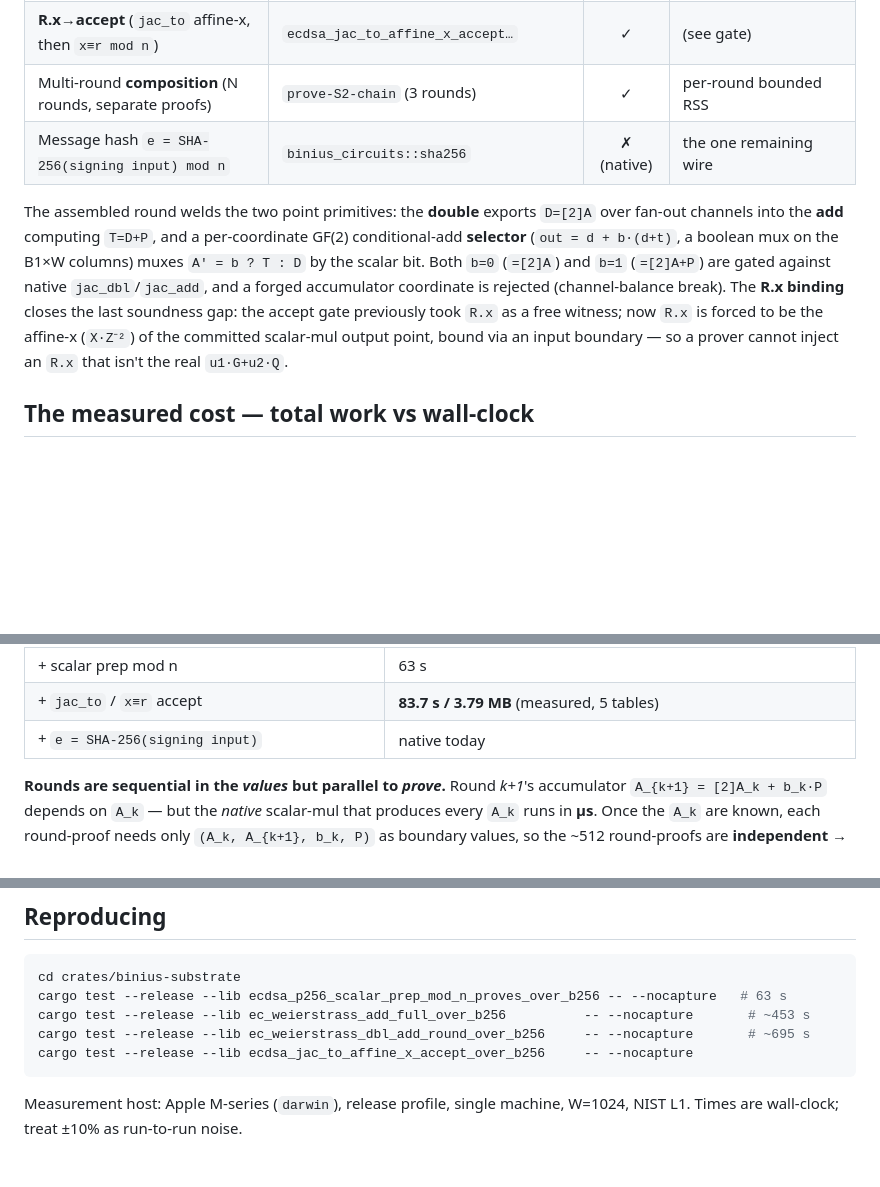
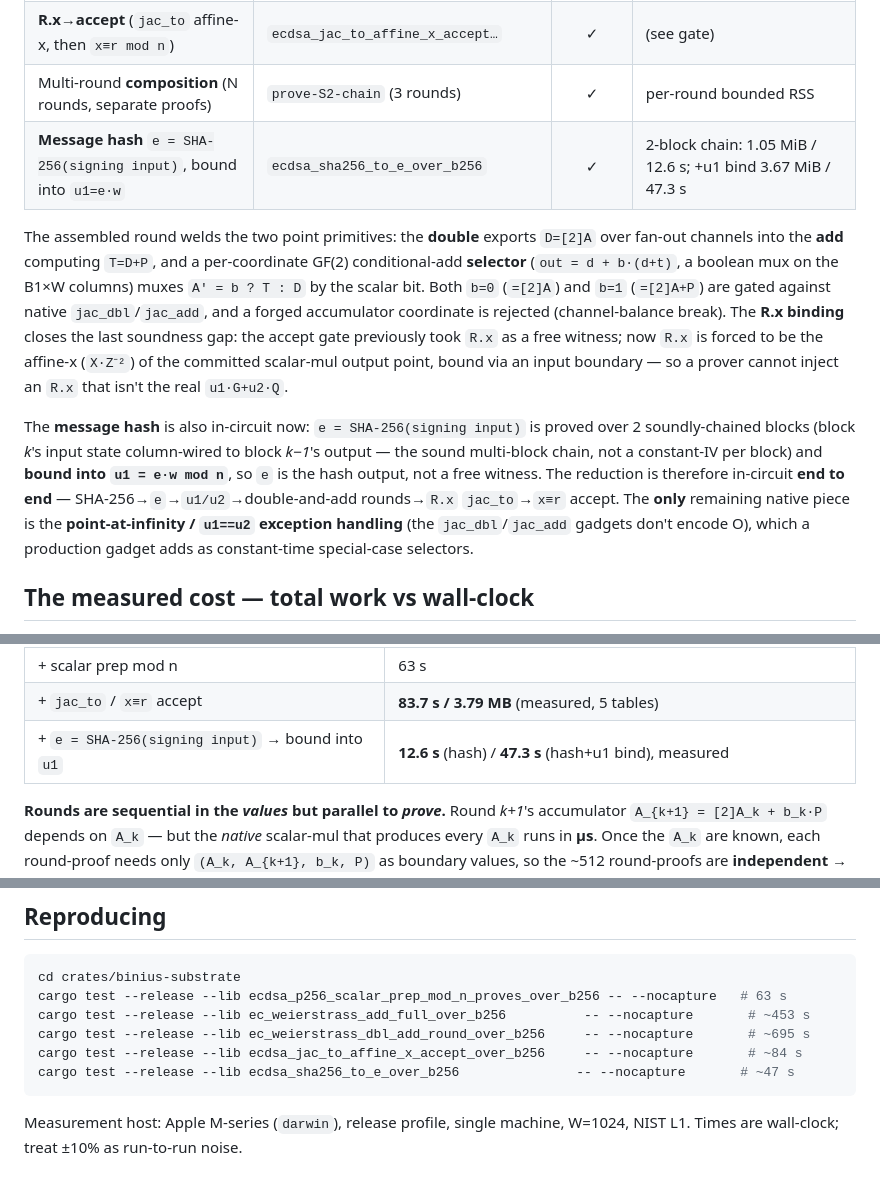
Before and after one commit to saholmes/stark-stir-swarm, a Markdown page: docs/ecdsa-in-circuit-strand-cost.md, 3 parts joined by grey strips. GitHub-like rendering; blank space fills up the shorter version.

Commit message:
Doc: SHA-256->e wired -> ECDSA reduction is in-circuit end to end
Update the strand-cost doc: e = SHA-256(signing input) moves from native to wired
(2-block sound chain, bound into u1=e*w; 1.05 MiB/12.6s hash, 3.67 MiB/47.3s with
u1 bind). The verify reduction is now in-circuit end to end (SHA-256->e->u1/u2->
double-and-add->R.x jac_to->x==r); the only remaining native piece is the
point-at-infinity / u1==u2 exception handling.

````diff
--- a/docs/ecdsa-in-circuit-strand-cost.md
+++ b/docs/ecdsa-in-circuit-strand-cost.md
@@ -50,7 +50,7 @@ and prove+verify at NIST L1 (128-bit) with the FIPS instantiation
 | Assembled **double-and-add round** `A'=b?[2]A+P:[2]A` | `ec_weierstrass_dbl_add_round…` | ✓ | 53 tables, **695 s, 12.2 MiB** |
 | **R.x→accept** (`jac_to` affine-x, then `x≡r mod n`) | `ecdsa_jac_to_affine_x_accept…` | ✓ | (see gate) |
 | Multi-round **composition** (N rounds, separate proofs) | `prove-S2-chain` (3 rounds) | ✓ | per-round bounded RSS |
-| Message hash `e = SHA-256(signing input) mod n` | `binius_circuits::sha256` | ✗ (native) | the one remaining wire |
+| **Message hash** `e = SHA-256(signing input)`, bound into `u1=e·w` | `ecdsa_sha256_to_e_over_b256` | ✓ | 2-block chain: 1.05 MiB / 12.6 s; +u1 bind 3.67 MiB / 47.3 s |
 
 The assembled round welds the two point primitives: the **double** exports `D=[2]A`
 over fan-out channels into the **add** computing `T=D+P`, and a per-coordinate GF(2)
@@ -61,6 +61,15 @@ rejected (channel-balance break). The **R.x binding** closes the last soundness
 the accept gate previously took `R.x` as a free witness; now `R.x` is forced to be
 the affine-x (`X·Z⁻²`) of the committed scalar-mul output point, bound via an input
 boundary — so a prover cannot inject an `R.x` that isn't the real `u1·G+u2·Q`.
+
+The **message hash** is also in-circuit now: `e = SHA-256(signing input)` is proved
+over 2 soundly-chained blocks (block *k*'s input state column-wired to block *k−1*'s
+output — the sound multi-block chain, not a constant-IV per block) and **bound into
+`u1 = e·w mod n`**, so `e` is the hash output, not a free witness. The reduction is
+therefore in-circuit **end to end** — SHA-256→`e`→`u1/u2`→double-and-add rounds→`R.x`
+`jac_to`→`x≡r` accept. The **only** remaining native piece is the **point-at-infinity /
+`u1==u2` exception handling** (the `jac_dbl`/`jac_add` gadgets don't encode O), which a
+production gadget adds as constant-time special-case selectors.
 
 ## The measured cost — total work vs wall-clock
 
@@ -81,7 +90,7 @@ is **total work** (invariant) vs **wall-clock latency** (collapses with parallel
 | — P = 16 | ≈ 6 h |
 | + scalar prep mod n | 63 s |
 | + `jac_to` / `x≡r` accept | **83.7 s / 3.79 MB** (measured, 5 tables) |
-| + `e = SHA-256(signing input)` | native today |
+| + `e = SHA-256(signing input)` → bound into `u1` | **12.6 s** (hash) / **47.3 s** (hash+u1 bind), measured |
 
 **Rounds are sequential in the *values* but parallel to *prove*.** Round *k+1*'s
 accumulator `A_{k+1} = [2]A_k + b_k·P` depends on `A_k` — but the *native* scalar-mul
@@ -183,7 +192,8 @@ cd crates/binius-substrate
 cargo test --release --lib ecdsa_p256_scalar_prep_mod_n_proves_over_b256 -- --nocapture   # 63 s
 cargo test --release --lib ec_weierstrass_add_full_over_b256          -- --nocapture       # ~453 s
 cargo test --release --lib ec_weierstrass_dbl_add_round_over_b256     -- --nocapture       # ~695 s
-cargo test --release --lib ecdsa_jac_to_affine_x_accept_over_b256     -- --nocapture
+cargo test --release --lib ecdsa_jac_to_affine_x_accept_over_b256     -- --nocapture       # ~84 s
+cargo test --release --lib ecdsa_sha256_to_e_over_b256               -- --nocapture       # ~47 s
 ```
 
 Measurement host: Apple M-series (`darwin`), release profile, single machine, W=1024,
````
